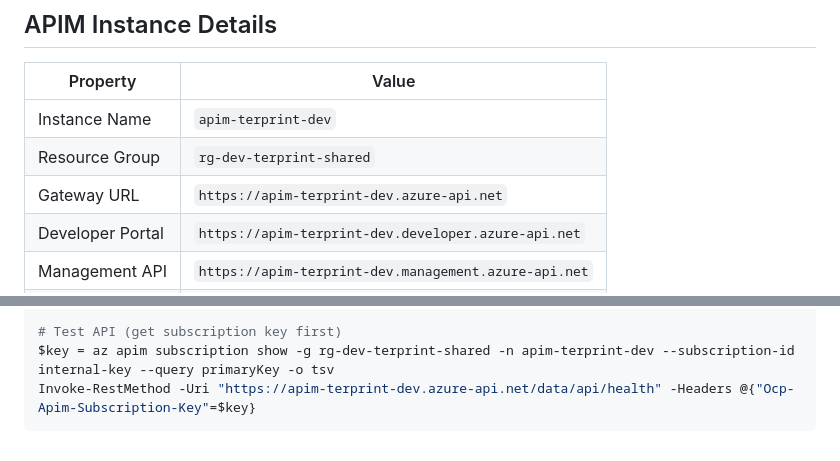
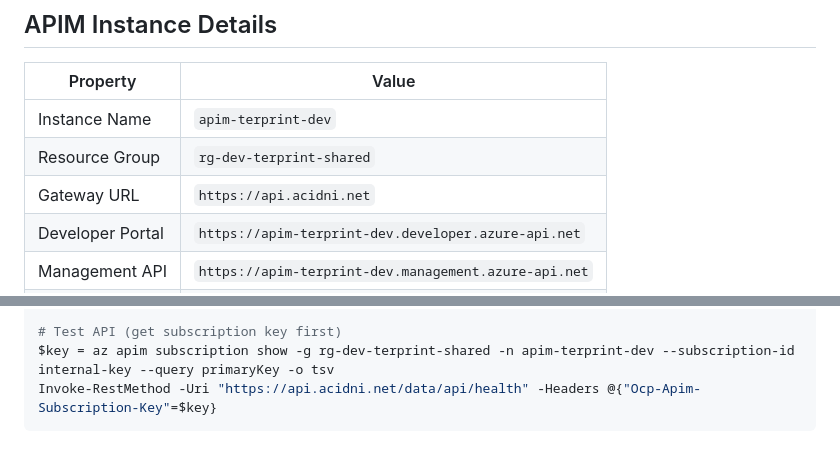
Before and after one commit to Acidni-LLC/acidni-website, a Markdown page: .github/instructions/azure-apim.instructions.md, 2 parts joined by grey strips. Rendered like a GitHub page.

````diff
--- a/.github/instructions/azure-apim.instructions.md
+++ b/.github/instructions/azure-apim.instructions.md
@@ -20,7 +20,7 @@ applyTo: '**/apim/**,**/*policy*.xml,**/openapi*.json,**/openapi*.yaml'
 |----------|-------|
 | Instance Name | `apim-terprint-dev` |
 | Resource Group | `rg-dev-terprint-shared` |
-| Gateway URL | `https://apim-terprint-dev.azure-api.net` |
+| Gateway URL | `https://api.acidni.net` |
 | Developer Portal | `https://apim-terprint-dev.developer.azure-api.net` |
 | Management API | `https://apim-terprint-dev.management.azure-api.net` |
 | SKU | Developer (upgrade to Standard for prod) |
@@ -529,5 +529,5 @@ az apim api show -g rg-dev-terprint-shared -n apim-terprint-dev --api-id terprin
 
 # Test API (get subscription key first)
 $key = az apim subscription show -g rg-dev-terprint-shared -n apim-terprint-dev --subscription-id internal-key --query primaryKey -o tsv
-Invoke-RestMethod -Uri "https://apim-terprint-dev.azure-api.net/data/api/health" -Headers @{"Ocp-Apim-Subscription-Key"=$key}
+Invoke-RestMethod -Uri "https://api.acidni.net/data/api/health" -Headers @{"Ocp-Apim-Subscription-Key"=$key}
 ```
````
Also changed, not shown: other parts of .github/instructions/azure-apim.instructions.md (+11 -11 lines), .github/instructions/acidni-terminal-patterns.instructions.md (+4 -4 lines).
